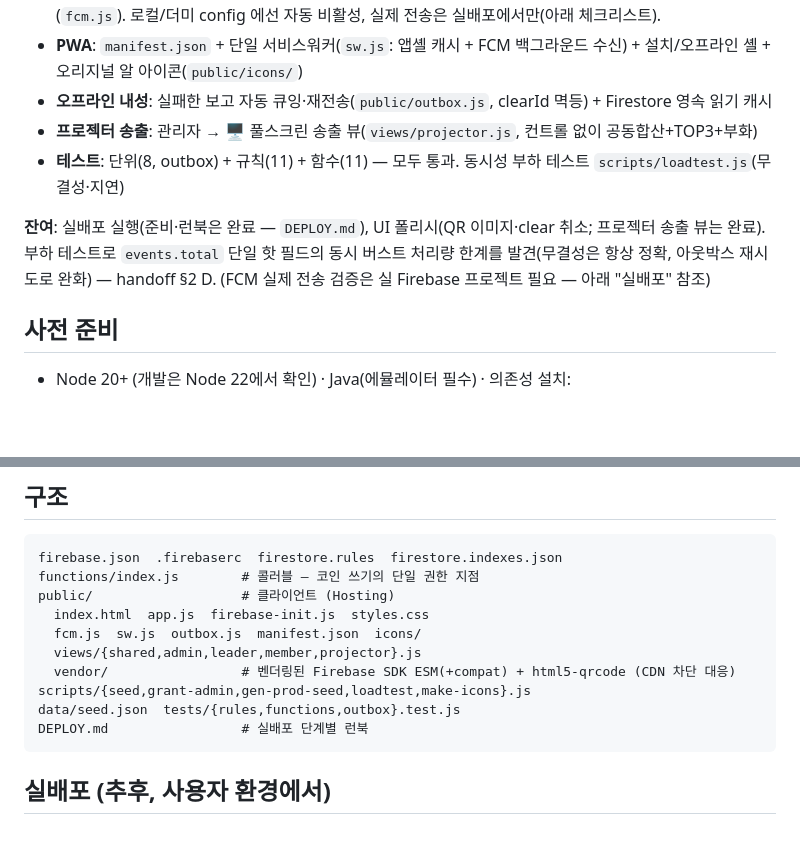
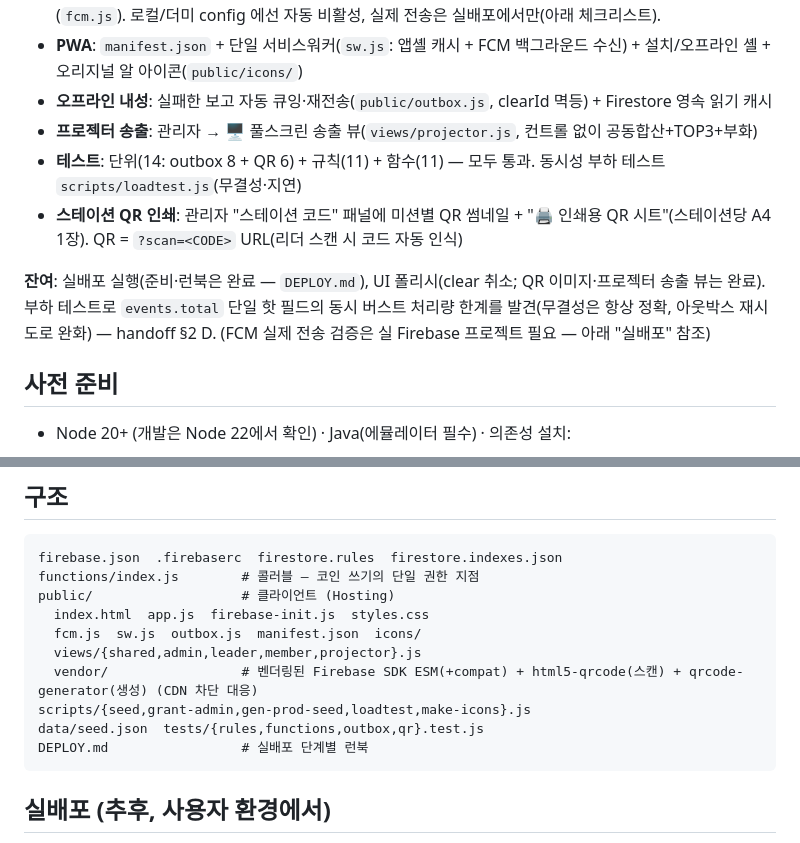
Before and after one commit to mandel-17/hatch-awake-lovey, a Markdown page: README.md, 2 parts joined by grey strips. Drawn GitHub-style; blank space fills up the shorter version.

Commit message:
docs: 스테이션 QR 생성/인쇄 완료 반영 (handoff F #1·README)
- handoff §2 F: QR 이미지 생성/인쇄 ✅ 완료로 갱신
- README: 잔여→완료, 단위 테스트 8→14, tests/vendor 목록 갱신

Co-Authored-By: Claude Opus 4.8 <noreply@anthropic.com>

````diff
--- a/README.md
+++ b/README.md
@@ -13,9 +13,10 @@ Mario × 에베소서 5:8-10 컨셉의 실시간 멀티기기 미션 게임. 팀
 - **PWA**: `manifest.json` + 단일 서비스워커(`sw.js`: 앱셸 캐시 + FCM 백그라운드 수신) + 설치/오프라인 셸 + 오리지널 알 아이콘(`public/icons/`)
 - **오프라인 내성**: 실패한 보고 자동 큐잉·재전송(`public/outbox.js`, clearId 멱등) + Firestore 영속 읽기 캐시
 - **프로젝터 송출**: 관리자 → 🖥 풀스크린 송출 뷰(`views/projector.js`, 컨트롤 없이 공동합산+TOP3+부화)
-- **테스트**: 단위(8, outbox) + 규칙(11) + 함수(11) — 모두 통과. 동시성 부하 테스트 `scripts/loadtest.js`(무결성·지연)
+- **테스트**: 단위(14: outbox 8 + QR 6) + 규칙(11) + 함수(11) — 모두 통과. 동시성 부하 테스트 `scripts/loadtest.js`(무결성·지연)
+- **스테이션 QR 인쇄**: 관리자 "스테이션 코드" 패널에 미션별 QR 썸네일 + "🖨 인쇄용 QR 시트"(스테이션당 A4 1장). QR = `?scan=<CODE>` URL(리더 스캔 시 코드 자동 인식)
 
-**잔여**: 실배포 실행(준비·런북은 완료 — `DEPLOY.md`), UI 폴리시(QR 이미지·clear 취소; 프로젝터 송출 뷰는 완료). 부하 테스트로 `events.total` 단일 핫 필드의 동시 버스트 처리량 한계를 발견(무결성은 항상 정확, 아웃박스 재시도로 완화) — handoff §2 D. (FCM 실제 전송 검증은 실 Firebase 프로젝트 필요 — 아래 "실배포" 참조)
+**잔여**: 실배포 실행(준비·런북은 완료 — `DEPLOY.md`), UI 폴리시(clear 취소; QR 이미지·프로젝터 송출 뷰는 완료). 부하 테스트로 `events.total` 단일 핫 필드의 동시 버스트 처리량 한계를 발견(무결성은 항상 정확, 아웃박스 재시도로 완화) — handoff §2 D. (FCM 실제 전송 검증은 실 Firebase 프로젝트 필요 — 아래 "실배포" 참조)
 
 ## 사전 준비
 - Node 20+ (개발은 Node 22에서 확인) · Java(에뮬레이터 필수) · 의존성 설치:
@@ -52,9 +53,9 @@ public/                   # 클라이언트 (Hosting)
   index.html  app.js  firebase-init.js  styles.css
   fcm.js  sw.js  outbox.js  manifest.json  icons/
   views/{shared,admin,leader,member,projector}.js
-  vendor/                 # 벤더링된 Firebase SDK ESM(+compat) + html5-qrcode (CDN 차단 대응)
+  vendor/                 # 벤더링된 Firebase SDK ESM(+compat) + html5-qrcode(스캔) + qrcode-generator(생성) (CDN 차단 대응)
 scripts/{seed,grant-admin,gen-prod-seed,loadtest,make-icons}.js
-data/seed.json  tests/{rules,functions,outbox}.test.js
+data/seed.json  tests/{rules,functions,outbox,qr}.test.js
 DEPLOY.md                 # 실배포 단계별 런북
 ```
 
````
Also changed, not shown: handoff.md (+1 -1 lines).
